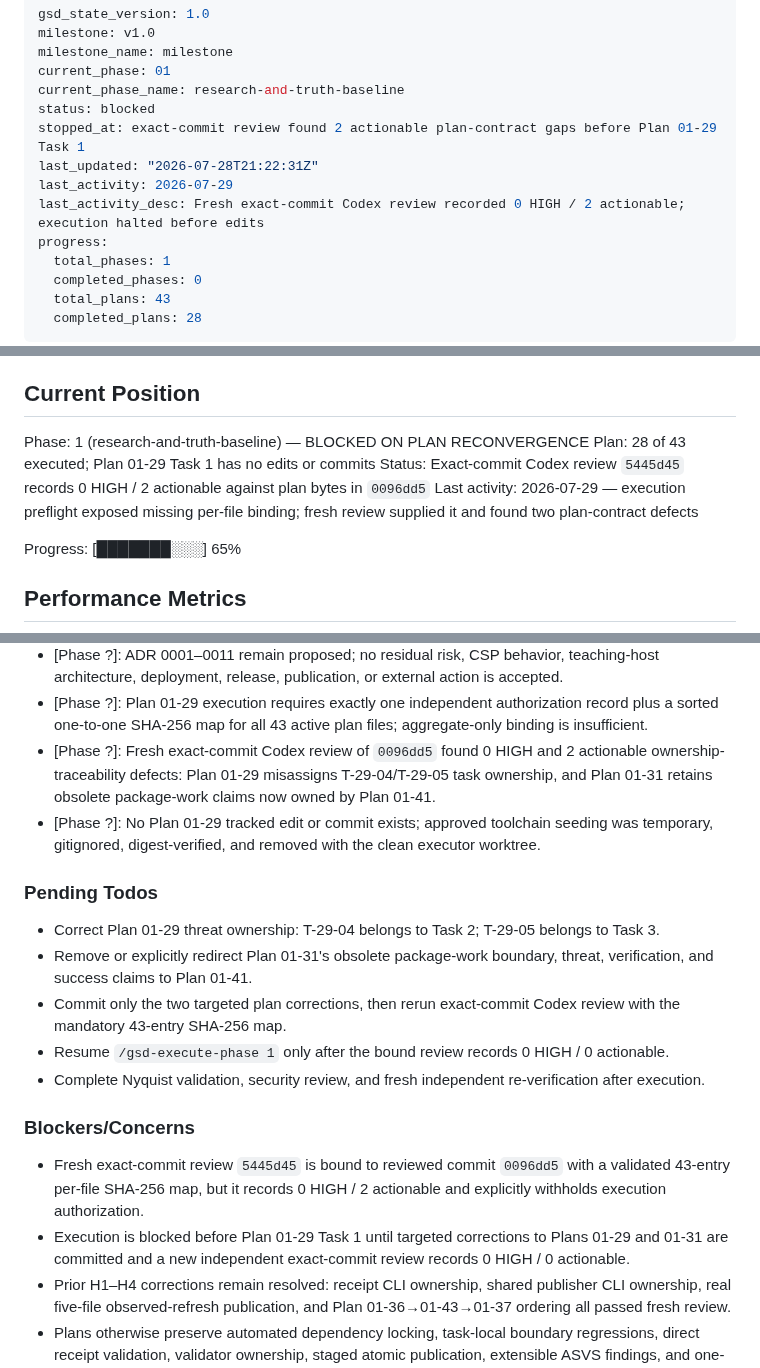
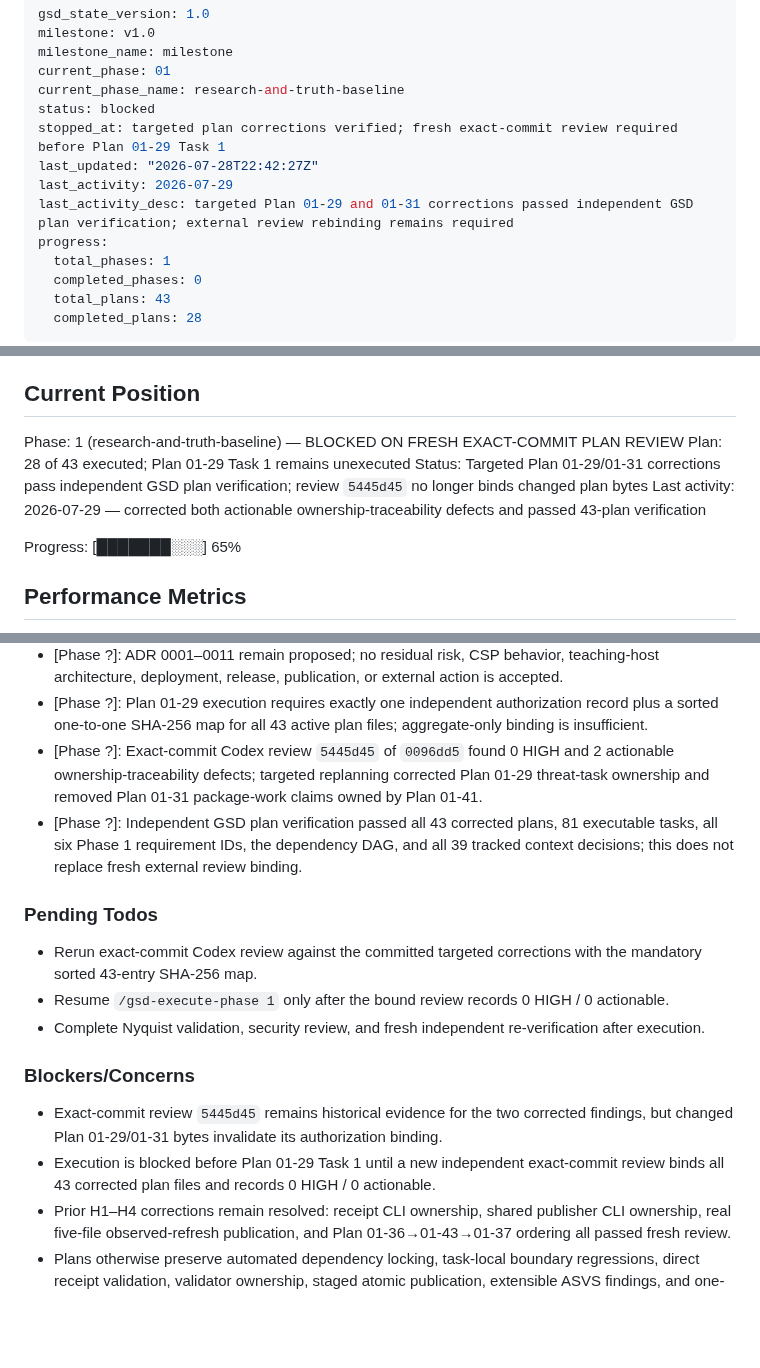
Before and after one commit to jodobear/learn-napplets, a Markdown page: .planning/STATE.md, 3 parts joined by grey strips. GitHub-like rendering; blank space fills up the shorter version.

Commit message:
docs(01): address plan review ownership defects
Co-Authored-By: Claude <noreply@anthropic.com>

```diff
--- a/.planning/STATE.md
+++ b/.planning/STATE.md
@@ -5,10 +5,10 @@ milestone_name: milestone
 current_phase: 01
 current_phase_name: research-and-truth-baseline
 status: blocked
-stopped_at: exact-commit review found 2 actionable plan-contract gaps before Plan 01-29 Task 1
-last_updated: "2026-07-28T21:22:31Z"
+stopped_at: targeted plan corrections verified; fresh exact-commit review required before Plan 01-29 Task 1
+last_updated: "2026-07-28T22:42:27Z"
 last_activity: 2026-07-29
-last_activity_desc: Fresh exact-commit Codex review recorded 0 HIGH / 2 actionable; execution halted before edits
+last_activity_desc: targeted Plan 01-29 and 01-31 corrections passed independent GSD plan verification; external review rebinding remains required
 progress:
   total_phases: 1
   completed_phases: 0
@@ -27,10 +27,10 @@ See: `.planning/PROJECT.md` (updated 2026-07-23)
 
 ## Current Position
 
-Phase: 1 (research-and-truth-baseline) — BLOCKED ON PLAN RECONVERGENCE
-Plan: 28 of 43 executed; Plan 01-29 Task 1 has no edits or commits
-Status: Exact-commit Codex review `5445d45` records 0 HIGH / 2 actionable against plan bytes in `0096dd5`
-Last activity: 2026-07-29 — execution preflight exposed missing per-file binding; fresh review supplied it and found two plan-contract defects
+Phase: 1 (research-and-truth-baseline) — BLOCKED ON FRESH EXACT-COMMIT PLAN REVIEW
+Plan: 28 of 43 executed; Plan 01-29 Task 1 remains unexecuted
+Status: Targeted Plan 01-29/01-31 corrections pass independent GSD plan verification; review `5445d45` no longer binds changed plan bytes
+Last activity: 2026-07-29 — corrected both actionable ownership-traceability defects and passed 43-plan verification
 
 Progress: [███████░░░] 65%
 
@@ -165,21 +165,19 @@ Decisions are logged in `PROJECT.md` Key Decisions table. Current planning const
 - [Phase ?]: All six dated scoped role approvals retain Firefox, VitePress, package, manifest/identity/verifier, delivery, portable, editor, dynamic-diagram, and freshness blockers or deferrals.
 - [Phase ?]: ADR 0001–0011 remain proposed; no residual risk, CSP behavior, teaching-host architecture, deployment, release, publication, or external action is accepted.
 - [Phase ?]: Plan 01-29 execution requires exactly one independent authorization record plus a sorted one-to-one SHA-256 map for all 43 active plan files; aggregate-only binding is insufficient.
-- [Phase ?]: Fresh exact-commit Codex review of `0096dd5` found 0 HIGH and 2 actionable ownership-traceability defects: Plan 01-29 misassigns T-29-04/T-29-05 task ownership, and Plan 01-31 retains obsolete package-work claims now owned by Plan 01-41.
-- [Phase ?]: No Plan 01-29 tracked edit or commit exists; approved toolchain seeding was temporary, gitignored, digest-verified, and removed with the clean executor worktree.
+- [Phase ?]: Exact-commit Codex review `5445d45` of `0096dd5` found 0 HIGH and 2 actionable ownership-traceability defects; targeted replanning corrected Plan 01-29 threat-task ownership and removed Plan 01-31 package-work claims owned by Plan 01-41.
+- [Phase ?]: Independent GSD plan verification passed all 43 corrected plans, 81 executable tasks, all six Phase 1 requirement IDs, the dependency DAG, and all 39 tracked context decisions; this does not replace fresh external review binding.
 
 ### Pending Todos
 
-- Correct Plan 01-29 threat ownership: T-29-04 belongs to Task 2; T-29-05 belongs to Task 3.
-- Remove or explicitly redirect Plan 01-31's obsolete package-work boundary, threat, verification, and success claims to Plan 01-41.
-- Commit only the two targeted plan corrections, then rerun exact-commit Codex review with the mandatory 43-entry SHA-256 map.
+- Rerun exact-commit Codex review against the committed targeted corrections with the mandatory sorted 43-entry SHA-256 map.
 - Resume `/gsd-execute-phase 1` only after the bound review records 0 HIGH / 0 actionable.
 - Complete Nyquist validation, security review, and fresh independent re-verification after execution.
 
 ### Blockers/Concerns
 
-- Fresh exact-commit review `5445d45` is bound to reviewed commit `0096dd5` with a validated 43-entry per-file SHA-256 map, but it records 0 HIGH / 2 actionable and explicitly withholds execution authorization.
-- Execution is blocked before Plan 01-29 Task 1 until targeted corrections to Plans 01-29 and 01-31 are committed and a new independent exact-commit review records 0 HIGH / 0 actionable.
+- Exact-commit review `5445d45` remains historical evidence for the two corrected findings, but changed Plan 01-29/01-31 bytes invalidate its authorization binding.
+- Execution is blocked before Plan 01-29 Task 1 until a new independent exact-commit review binds all 43 corrected plan files and records 0 HIGH / 0 actionable.
 - Prior H1–H4 corrections remain resolved: receipt CLI ownership, shared publisher CLI ownership, real five-file observed-refresh publication, and Plan 01-36→01-43→01-37 ordering all passed fresh review.
 - Plans otherwise preserve automated dependency locking, task-local boundary regressions, direct receipt validation, validator ownership, staged atomic publication, extensible ASVS findings, and one-user/multi-role sign-offs.
 - Phase 1 verification remains `gaps_found` with 1/5 must-haves verified; see `01-VERIFICATION.md` and `01-REVIEW.md`.
```
Also changed, not shown: other parts of .planning/STATE.md (+2 -2 lines), 2 other files.
